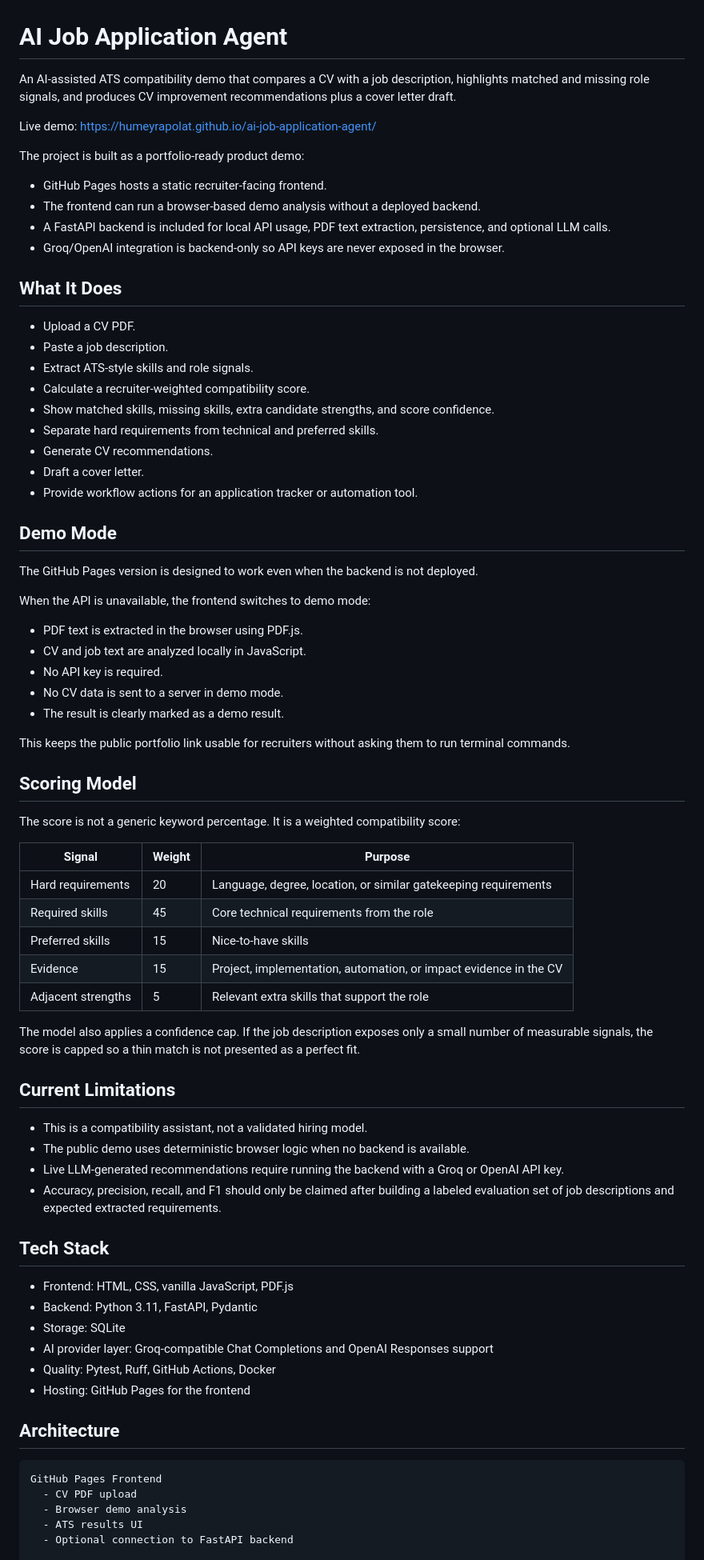
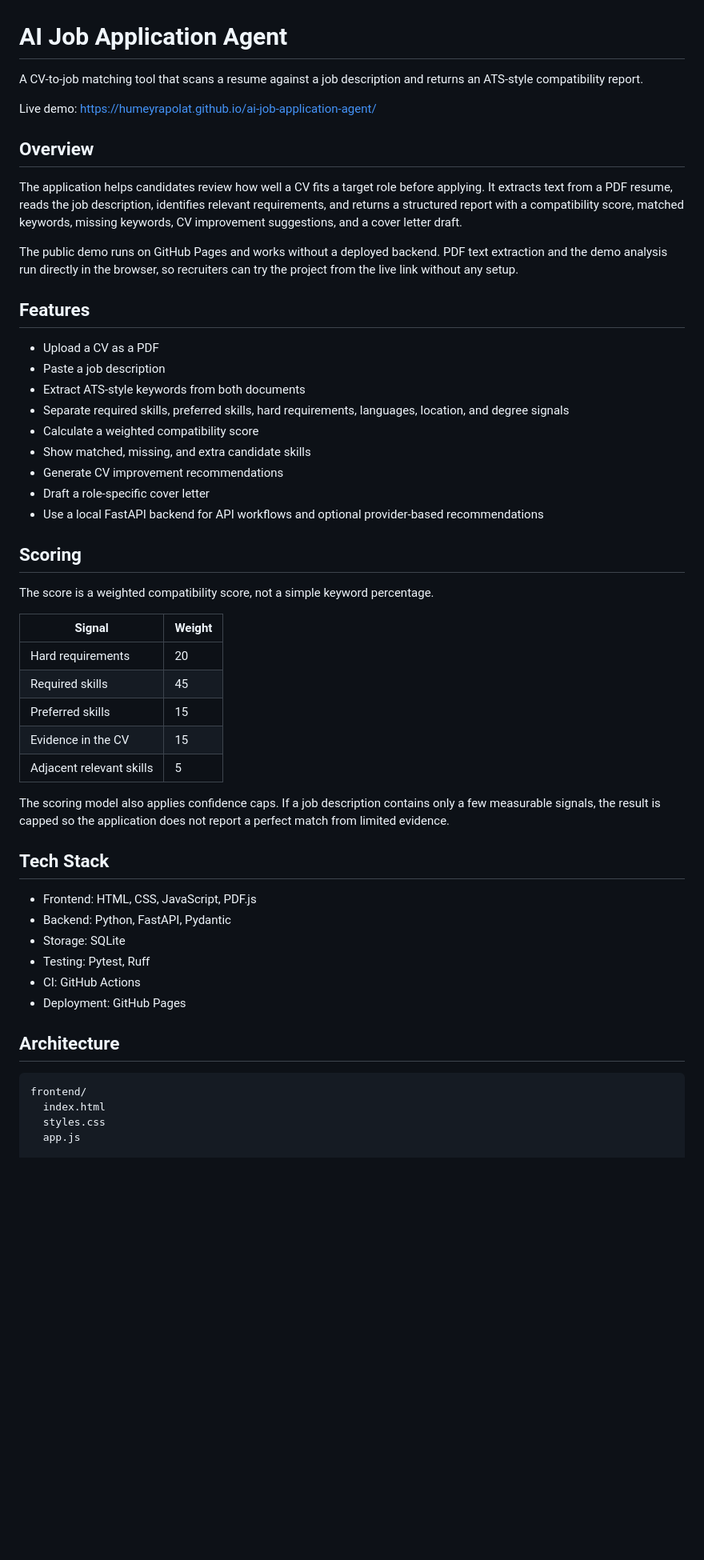
Before and after one commit to humeyrapolat/ai-job-application-agent, a Markdown page: README.md, the part around one of its changes. Shown at 80% size. Rendered like a GitHub page; blank space fills up the shorter version.

Commit message:
Polish project README

````diff
--- a/README.md
+++ b/README.md
@@ -1,78 +1,55 @@
 # AI Job Application Agent
 
-An AI-assisted ATS compatibility demo that compares a CV with a job description, highlights matched and missing role signals, and produces CV improvement recommendations plus a cover letter draft.
+A CV-to-job matching tool that scans a resume against a job description and returns an ATS-style compatibility report.
 
 Live demo: https://humeyrapolat.github.io/ai-job-application-agent/
 
-The project is built as a portfolio-ready product demo:
+## Overview
 
-- GitHub Pages hosts a static recruiter-facing frontend.
-- The frontend can run a browser-based demo analysis without a deployed backend.
-- A FastAPI backend is included for local API usage, PDF text extraction, persistence, and optional LLM calls.
-- Groq/OpenAI integration is backend-only so API keys are never exposed in the browser.
+The application helps candidates review how well a CV fits a target role before applying. It extracts text from a PDF resume, reads the job description, identifies relevant requirements, and returns a structured report with a compatibility score, matched keywords, missing keywords, CV improvement suggestions, and a cover letter draft.
 
-## What It Does
+The public demo runs on GitHub Pages and works without a deployed backend. PDF text extraction and the demo analysis run directly in the browser, so recruiters can try the project from the live link without any setup.
 
-- Upload a CV PDF.
-- Paste a job description.
-- Extract ATS-style skills and role signals.
-- Calculate a recruiter-weighted compatibility score.
-- Show matched skills, missing skills, extra candidate strengths, and score confidence.
-- Separate hard requirements from technical and preferred skills.
-- Generate CV recommendations.
-- Draft a cover letter.
-- Provide workflow actions for an application tracker or automation tool.
+## Features
 
-## Demo Mode
+- Upload a CV as a PDF
+- Paste a job description
+- Extract ATS-style keywords from both documents
+- Separate required skills, preferred skills, hard requirements, languages, location, and degree signals
+- Calculate a weighted compatibility score
+- Show matched, missing, and extra candidate skills
+- Generate CV improvement recommendations
+- Draft a role-specific cover letter
+- Use a local FastAPI backend for API workflows and optional provider-based recommendations
 
-The GitHub Pages version is designed to work even when the backend is not deployed.
+## Scoring
 
-When the API is unavailable, the frontend switches to demo mode:
+The score is a weighted compatibility score, not a simple keyword percentage.
 
-- PDF text is extracted in the browser using PDF.js.
-- CV and job text are analyzed locally in JavaScript.
-- No API key is required.
-- No CV data is sent to a server in demo mode.
-- The result is clearly marked as a demo result.
+| Signal | Weight |
+| ------ | ------ |
+| Hard requirements | 20 |
+| Required skills | 45 |
+| Preferred skills | 15 |
+| Evidence in the CV | 15 |
+| Adjacent relevant skills | 5 |
 
-This keeps the public portfolio link usable for recruiters without asking them to run terminal commands.
-
-## Scoring Model
-
-The score is not a generic keyword percentage. It is a weighted compatibility score:
-
-| Signal | Weight | Purpose |
-| ------ | ------ | ------- |
-| Hard requirements | 20 | Language, degree, location, or similar gatekeeping requirements |
-| Required skills | 45 | Core technical requirements from the role |
-| Preferred skills | 15 | Nice-to-have skills |
-| Evidence | 15 | Project, implementation, automation, or impact evidence in the CV |
-| Adjacent strengths | 5 | Relevant extra skills that support the role |
-
-The model also applies a confidence cap. If the job description exposes only a small number of measurable signals, the score is capped so a thin match is not presented as a perfect fit.
-
-## Current Limitations
-
-- This is a compatibility assistant, not a validated hiring model.
-- The public demo uses deterministic browser logic when no backend is available.
-- Live LLM-generated recommendations require running the backend with a Groq or OpenAI API key.
-- Accuracy, precision, recall, and F1 should only be claimed after building a labeled evaluation set of job descriptions and expected extracted requirements.
+The scoring model also applies confidence caps. If a job description contains only a few measurable signals, the result is capped so the application does not report a perfect match from limited evidence.
 
 ## Tech Stack
 
-- Frontend: HTML, CSS, vanilla JavaScript, PDF.js
-- Backend: Python 3.11, FastAPI, Pydantic
+- Frontend: HTML, CSS, JavaScript, PDF.js
+- Backend: Python, FastAPI, Pydantic
 - Storage: SQLite
-- AI provider layer: Groq-compatible Chat Completions and OpenAI Responses support
-- Quality: Pytest, Ruff, GitHub Actions, Docker
-- Hosting: GitHub Pages for the frontend
+- Testing: Pytest, Ruff
+- CI: GitHub Actions
+- Deployment: GitHub Pages
 
 ## Architecture
 
 ```text
-GitHub Pages Frontend
-  - CV PDF upload
-  - Browser demo analysis
-  - ATS results UI
-  - Optional connection to FastAPI backend
+frontend/
+  index.html
+  styles.css
+  app.js
 
````
Also changed, not shown: other parts of README.md (+32 -40 lines).
